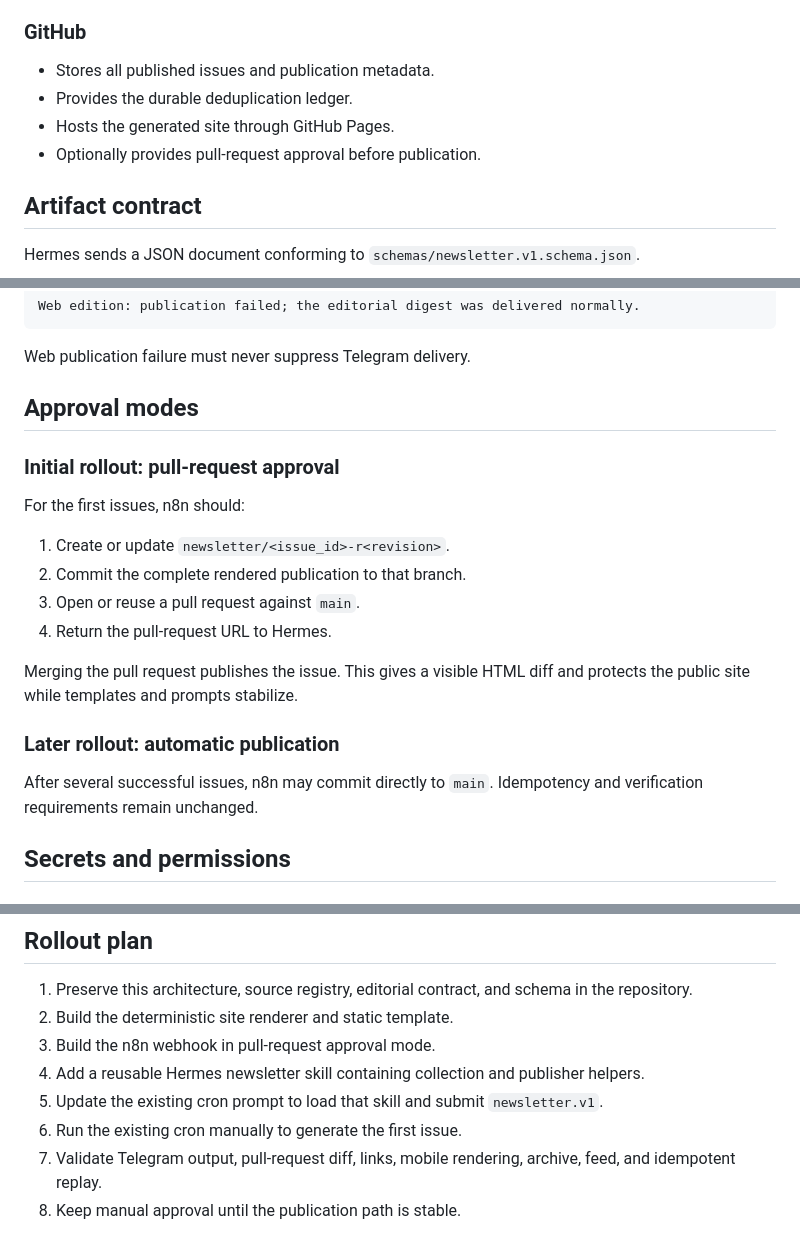
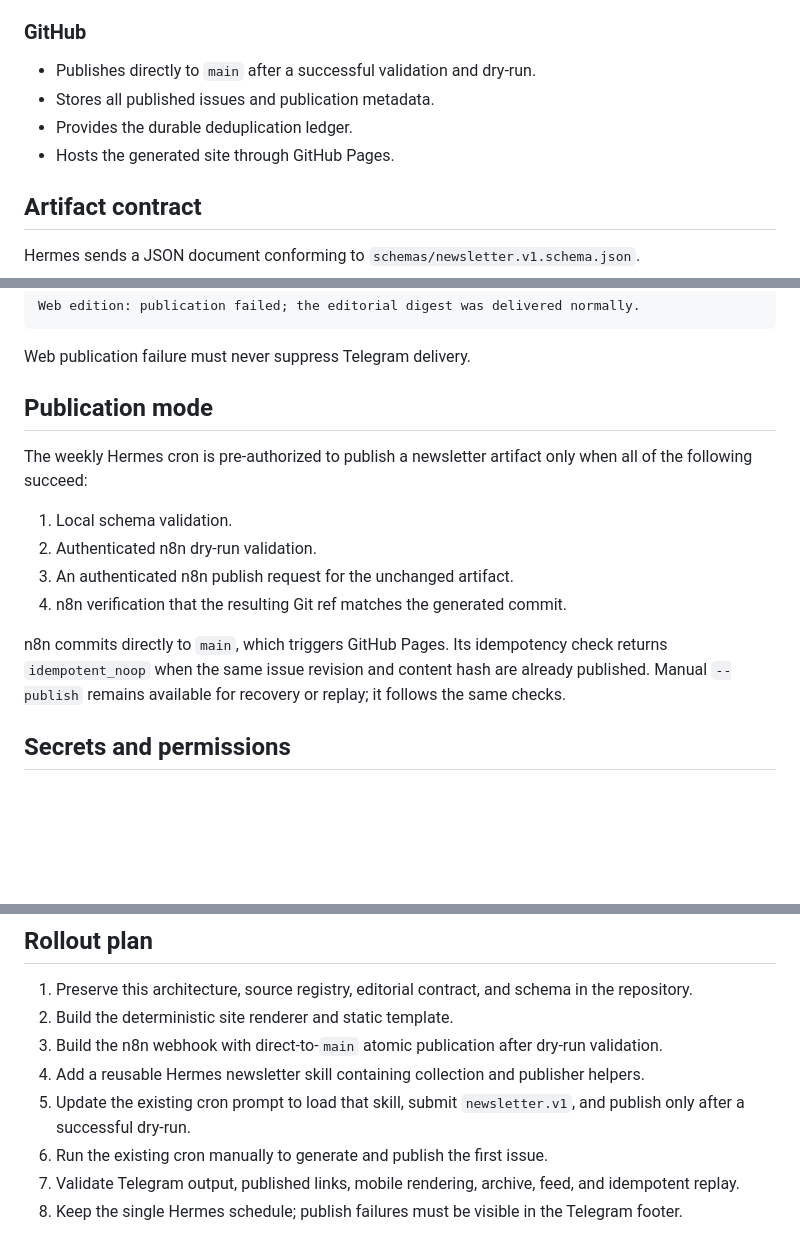
Before and after one commit to michaelcodeshenanigans/newsletter, a Markdown page: docs/architecture.md, 3 parts joined by grey strips. Rendered like a GitHub page; blank space fills up the shorter version.

```diff
--- a/docs/architecture.md
+++ b/docs/architecture.md
@@ -78,10 +78,10 @@ GitHub Pages: /newsletter/
 
 ### GitHub
 
+- Publishes directly to `main` after a successful validation and dry-run.
 - Stores all published issues and publication metadata.
 - Provides the durable deduplication ledger.
 - Hosts the generated site through GitHub Pages.
-- Optionally provides pull-request approval before publication.
 
 ## Artifact contract
 
@@ -207,22 +207,16 @@ Web edition: publication failed; the editorial digest was delivered normally.
 
 Web publication failure must never suppress Telegram delivery.
 
-## Approval modes
+## Publication mode
 
-### Initial rollout: pull-request approval
+The weekly Hermes cron is pre-authorized to publish a newsletter artifact only when all of the following succeed:
 
-For the first issues, n8n should:
+1. Local schema validation.
+2. Authenticated n8n dry-run validation.
+3. An authenticated n8n publish request for the unchanged artifact.
+4. n8n verification that the resulting Git ref matches the generated commit.
 
-1. Create or update `newsletter/<issue_id>-r<revision>`.
-2. Commit the complete rendered publication to that branch.
-3. Open or reuse a pull request against `main`.
-4. Return the pull-request URL to Hermes.
-
-Merging the pull request publishes the issue. This gives a visible HTML diff and protects the public site while templates and prompts stabilize.
-
-### Later rollout: automatic publication
-
-After several successful issues, n8n may commit directly to `main`. Idempotency and verification requirements remain unchanged.
+n8n commits directly to `main`, which triggers GitHub Pages. Its idempotency check returns `idempotent_noop` when the same issue revision and content hash are already published. Manual `--publish` remains available for recovery or replay; it follows the same checks.
 
 ## Secrets and permissions
 
@@ -275,9 +269,9 @@ A deterministic collector reduces research latency and leaves more of the cron r
 
 1. Preserve this architecture, source registry, editorial contract, and schema in the repository.
 2. Build the deterministic site renderer and static template.
-3. Build the n8n webhook in pull-request approval mode.
+3. Build the n8n webhook with direct-to-`main` atomic publication after dry-run validation.
 4. Add a reusable Hermes newsletter skill containing collection and publisher helpers.
-5. Update the existing cron prompt to load that skill and submit `newsletter.v1`.
-6. Run the existing cron manually to generate the first issue.
-7. Validate Telegram output, pull-request diff, links, mobile rendering, archive, feed, and idempotent replay.
-8. Keep manual approval until the publication path is stable.
+5. Update the existing cron prompt to load that skill, submit `newsletter.v1`, and publish only after a successful dry-run.
+6. Run the existing cron manually to generate and publish the first issue.
+7. Validate Telegram output, published links, mobile rendering, archive, feed, and idempotent replay.
+8. Keep the single Hermes schedule; publish failures must be visible in the Telegram footer.
```
Also changed, not shown: README.md (+1 -1 lines), config/cron-prompt.md (+8 -4 lines).
